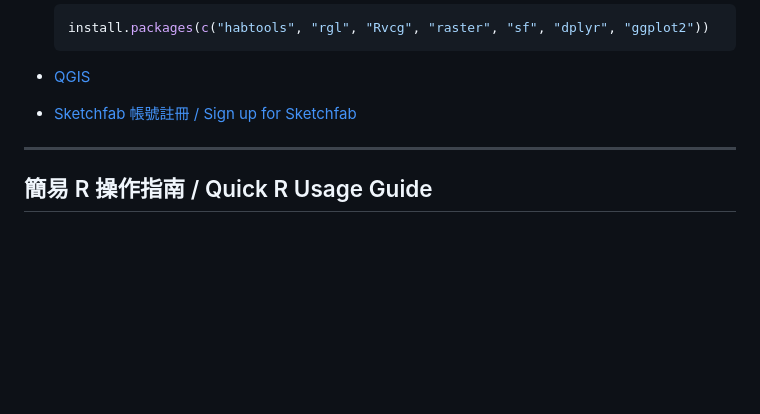
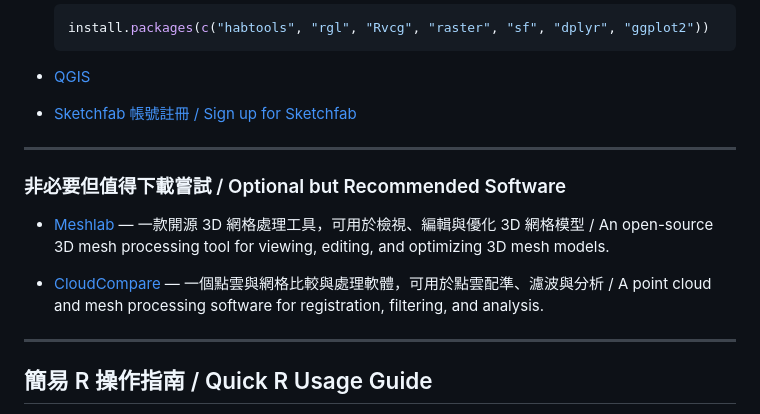
Before and after one commit to keelungchen/sfm_workshop, a Markdown page: README.md, the part around the change. Drawn GitHub-style; blank space fills up the shorter version.

```diff
--- a/README.md
+++ b/README.md
@@ -55,6 +55,14 @@ This project is a hands-on workshop focused on Structure-from-Motion (SfM) 3D su
 
 ---
 
+### 非必要但值得下載嘗試 / Optional but Recommended Software
+
+* [Meshlab](https://www.meshlab.net/) — 一款開源 3D 網格處理工具，可用於檢視、編輯與優化 3D 網格模型 / An open-source 3D mesh processing tool for viewing, editing, and optimizing 3D mesh models.
+
+* [CloudCompare](https://www.danielgm.net/cc/) — 一個點雲與網格比較與處理軟體，可用於點雲配準、濾波與分析 / A point cloud and mesh processing software for registration, filtering, and analysis.
+
+---
+
 ## 簡易 R 操作指南 / Quick R Usage Guide
 
 1. 開啟 RStudio / Open RStudio
```
